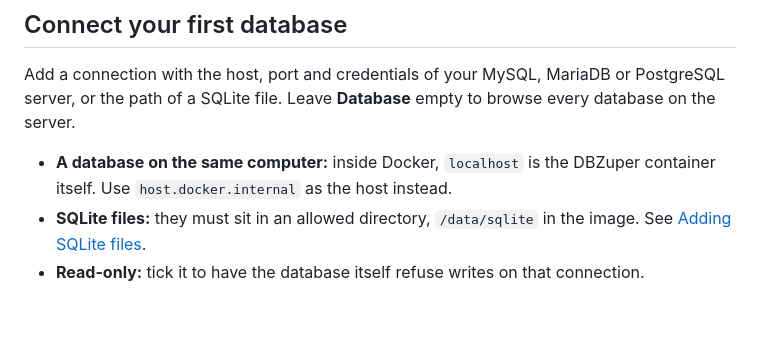
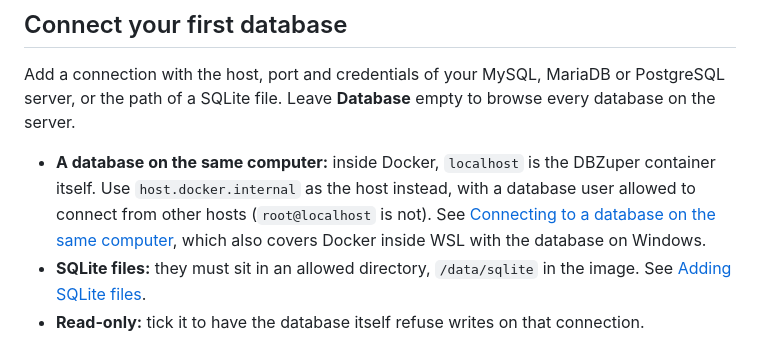
Before and after one commit to dbzuper/dbzuper, a Markdown page: README.md, the part around the change. Drawn GitHub-style; blank space fills up the shorter version.

Commit message:
docs: cover local databases reached from Docker: host-bound users, firewall, Docker inside WSL

```diff
--- a/README.md
+++ b/README.md
@@ -60,7 +60,10 @@ Add a connection with the host, port and credentials of your MySQL, MariaDB or P
 SQLite file. Leave **Database** empty to browse every database on the server.
 
 - **A database on the same computer:** inside Docker, `localhost` is the DBZuper container itself. Use
-  `host.docker.internal` as the host instead.
+  `host.docker.internal` as the host instead, with a database user allowed to connect from other hosts
+  (`root@localhost` is not). See
+  [Connecting to a database on the same computer](docs/self-hosting.md#connecting-to-a-database-on-the-same-computer),
+  which also covers Docker inside WSL with the database on Windows.
 - **SQLite files:** they must sit in an allowed directory, `/data/sqlite` in the image. See
   [Adding SQLite files](docs/self-hosting.md#adding-sqlite-files).
 - **Read-only:** tick it to have the database itself refuse writes on that connection.
```
Also changed, not shown: docs/self-hosting.md (+24 -1 lines).
